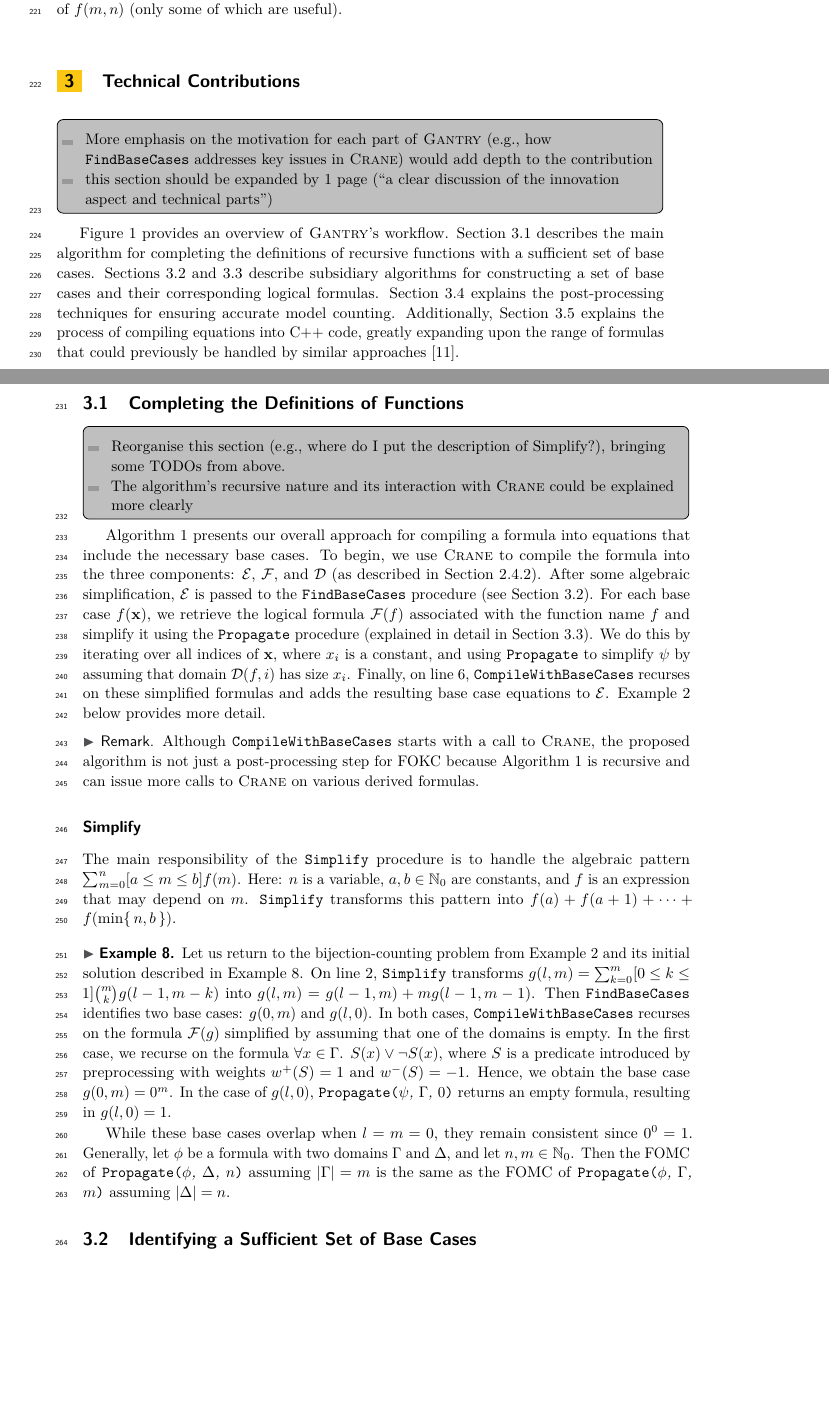
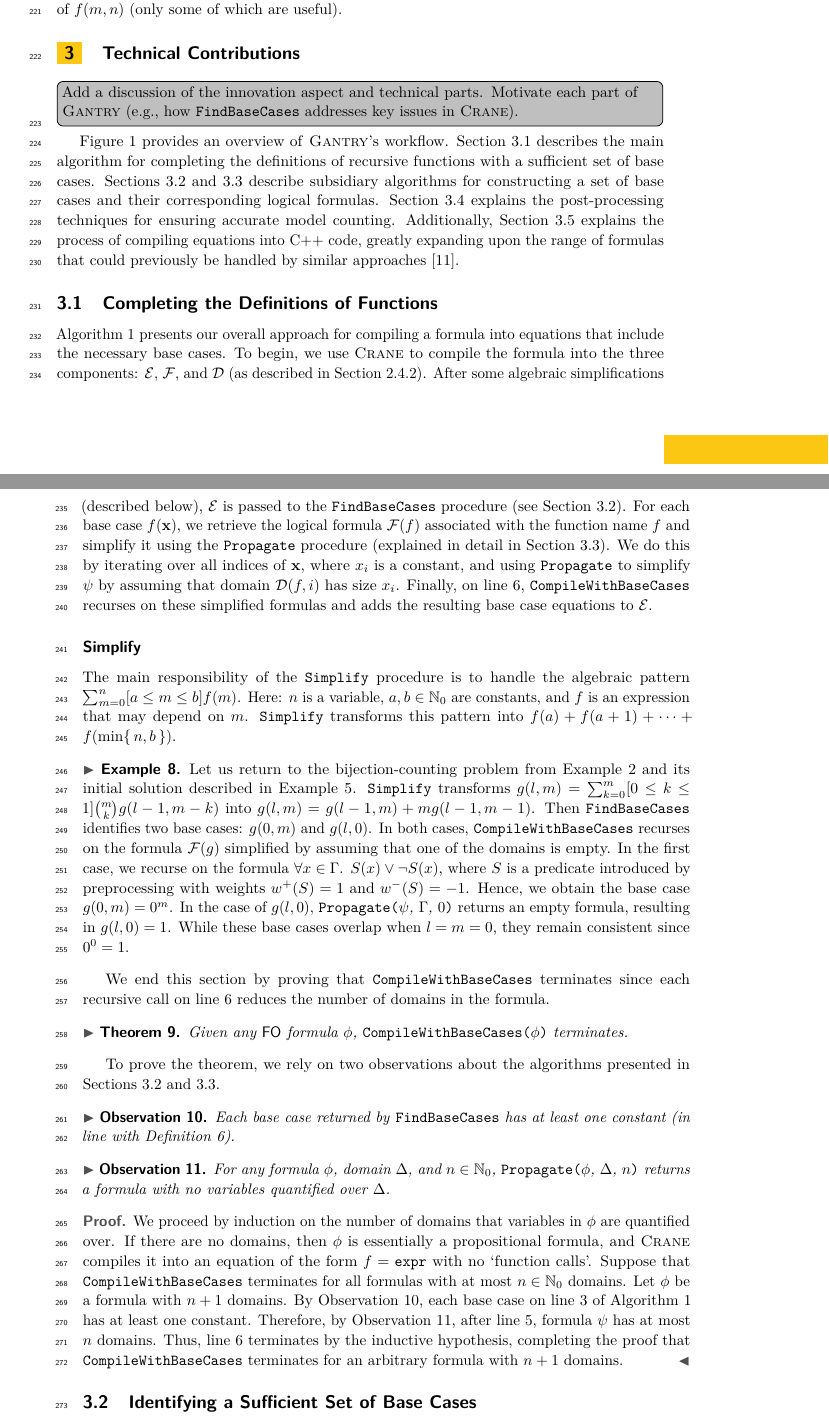
Before and after one commit to dilkas/sat25-ksdm, a LaTeX paper (doc/paper/paper.tex): two parts of pages 7 and 8 of 17, joined at a grey line, cut so that both start at the same text, the shorter picture padded with empty space. Compiled offline with pdfLaTeX.

Commit message:
Clean up Section 3.1, adding another termination proof

```diff
--- a/doc/paper/paper.tex
+++ b/doc/paper/paper.tex
@@ -559,15 +559,9 @@ is $f(\mathbf{x}) = \expr{}$, where $f(\mathbf{x})$ is a function call.
 
 \section{Technical Contributions}\label{sec:main}
 
-\todo[inline,caption={}]{
-  \begin{itemize}
-    \item More emphasis on the motivation for each part of \Cranetwo{} (e.g.,
-          how \FindBaseCases addresses key issues in \textsc{Crane}) would add
-          depth to the contribution
-    \item this section should be expanded by 1 page (``a clear discussion of the
-          innovation aspect and technical parts'')
-  \end{itemize}
-}
+\todo[inline,caption={}]{Add a discussion of the innovation aspect and technical
+  parts. Motivate each part of \Cranetwo{} (e.g., how \FindBaseCases addresses
+  key issues in \textsc{Crane}).}
 
 \begin{figure*}[t]
   \centering
@@ -638,34 +631,17 @@ approaches~\cite{DBLP:conf/kr/KazemiP16}.
-\todo[inline,caption={}]{
-  \begin{itemize}
-    \item Reorganise this section (e.g., where do I put the description of
-          Simplify?), bringing some TODOs from above.
-    \item The algorithm’s recursive nature and its interaction with
-          \textsc{Crane} could be explained more clearly
-  \end{itemize}
-}
 
 \Cref{alg:compilewithbasecases} presents our overall approach for compiling a
 formula into equations that include the necessary base cases. To begin, we use
 \textsc{Crane} to compile the formula into the three components: $\mathcal{E}$,
 $\mathcal{F}$, and $\mathcal{D}$ (as described in \cref{sec:compilation}). After
-some algebraic simplification, $\mathcal{E}$ is passed to the \FindBaseCases
-procedure (see \cref{sec:identifying}). For each base case $f(\mathbf{x})$, we
-retrieve the logical formula $\mathcal{F}(f)$ associated with the function name
-$f$ and simplify it using the \Propagate procedure (explained in detail in
-\cref{sec:propagating}). We do this by iterating over all indices of
-$\mathbf{x}$, where $x_{i}$ is a constant, and using \Propagate to simplify
-$\psi$ by assuming that domain $\mathcal{D}(f, i)$ has size $x_{i}$. Finally, on
-\autoref{line:final}, \CompileWithBaseCases recurses on these simplified
-formulas and adds the resulting base case equations to $\mathcal{E}$.
-\Cref{example:bijections} below provides more detail.
-
-\begin{remark*}
-  Although \CompileWithBaseCases starts with a call to \textsc{Crane}, the
-  proposed algorithm is not just a post-processing step for FOKC because
-  \cref{alg:compilewithbasecases} is recursive and can issue more calls to
-  \textsc{Crane} on various derived formulas.
-\end{remark*}
-
+some algebraic simplifications (described below), $\mathcal{E}$ is passed to the
+\FindBaseCases procedure (see \cref{sec:identifying}). For each base case
+$f(\mathbf{x})$, we retrieve the logical formula $\mathcal{F}(f)$ associated
+with the function name $f$ and simplify it using the \Propagate procedure
+(explained in detail in \cref{sec:propagating}). We do this by iterating over
+all indices of $\mathbf{x}$, where $x_{i}$ is a constant, and using \Propagate
+to simplify $\psi$ by assuming that domain $\mathcal{D}(f, i)$ has size $x_{i}$.
+Finally, on \autoref{line:final}, \CompileWithBaseCases recurses on these
+simplified formulas and adds the resulting base case equations to $\mathcal{E}$.
 
 \paragraph*{Simplify}
 The main responsibility of the \Simplify procedure is to handle the algebraic
@@ -676,25 +652,65 @@ $f(a) + f(a+1) + \cdots + f(\min\{\, n, b \,\})$.
 
 \begin{example}\label{example:bijectionstwo}
   Let us return to the bijection-counting problem from \cref{example:bijections}
-  and its initial solution described in \cref{example:bijectionstwo}. On
-  \autoref{line:second}, \Simplify transforms
-  $g(l, m) = \sum_{k=0}^{m}[0 \le k \le 1]\binom{m}{k}g(l-1, m-k)$ into
-  $g(l, m) = g(l-1, m) + mg(l-1, m-1)$. Then \FindBaseCases identifies two base
-  cases: $g(0, m)$ and $g(l, 0)$. In both cases, \CompileWithBaseCases recurses
-  on the formula $\mathcal{F}(g)$ simplified by assuming that one of the domains
-  is empty. In the first case, we recurse on the formula
+  and its initial solution described in \cref{example:solution}. \Simplify
+  transforms $g(l, m) = \sum_{k=0}^{m}[0 \le k \le 1]\binom{m}{k}g(l-1, m-k)$
+  into $g(l, m) = g(l-1, m) + mg(l-1, m-1)$. Then \FindBaseCases identifies two
+  base cases: $g(0, m)$ and $g(l, 0)$. In both cases, \CompileWithBaseCases
+  recurses on the formula $\mathcal{F}(g)$ simplified by assuming that one of
+  the domains is empty. In the first case, we recurse on the formula
   $\forall x \in \Gamma\text{. }S(x) \lor \neg S(x)$, where $S$ is a predicate
   introduced by preprocessing with weights $w^{+}(S) = 1$ and $w^{-}(S) = -1$.
   Hence, we obtain the base case $g(0, m) = 0^{m}$. In the case of $g(l, 0)$,
   \Propagate{$\psi$, $\Gamma$, $0$} returns an empty formula, resulting in
-  $g(l, 0) = 1$.
+  $g(l, 0) = 1$. While these base cases overlap when $l = m = 0$, they remain
+  consistent since $0^{0} = 1$.
+\end{example}
 
-  While these base cases overlap when $l = m = 0$, they remain consistent since
-  $0^{0} = 1$. Generally, let $\phi$ be a formula with two domains $\Gamma$ and
-  $\Delta$, and let $n, m \in \mathbb{N}_{0}$. Then the FOMC of
-  \Propagate{$\phi$, $\Delta$, $n$} assuming $|\Gamma| = m$ is the same as the
-  FOMC of \Propagate{$\phi$, $\Gamma$, $m$} assuming $|\Delta| = n$.
-\end{example}
+% Generally, let $\phi$ be a formula with two domains $\Gamma$ and $\Delta$, and
+% let $n, m \in \mathbb{N}_{0}$. Then the FOMC of \Propagate{$\phi$, $\Delta$,
+%   $n$} assuming $|\Gamma| = m$ is the same as the FOMC of \Propagate{$\phi$,
+%   $\Gamma$, $m$} assuming $|\Delta| = n$.
+
+% Although \CompileWithBaseCases starts with a call to \textsc{Crane}, the
+% proposed algorithm is not just a post-processing step for FOKC because
+% \cref{alg:compilewithbasecases} is recursive and can issue more calls to
+% \textsc{Crane} on various derived formulas.
+
+We end this section by proving that \CompileWithBaseCases terminates since each
+recursive call on \autoref{line:final} reduces the number of domains in the
+formula.
+
+\begin{theorem}
+  Given any \FO{} formula $\phi$, \CompileWithBaseCases{$\phi$} terminates.
+\end{theorem}
+
+To prove the theorem, we rely on two observations about the algorithms presented
+in \cref{sec:identifying,sec:propagating}.
+
+\begin{observation}\label{observation1}
+  Each base case returned by \FindBaseCases has at least one constant (in line
+  with \cref{def:basecase}).
+\end{observation}
+
+\begin{observation}\label{observation2}
+  For any formula $\phi$, domain $\Delta$, and $n \in \mathbb{N}_{0}$,
+  \Propagate{$\phi$, $\Delta$, $n$} returns a formula with no variables
+  quantified over $\Delta$.
+\end{observation}
+
+\begin{proof}
+  We proceed by induction on the number of domains that variables in $\phi$ are
+  quantified over. If there are no domains, then $\phi$ is essentially a
+  propositional formula, and \textsc{Crane} compiles it into an equation of the
+  form $f = \expr$ with no `function calls'. Suppose that \CompileWithBaseCases
+  terminates for all formulas with at most $n \in \mathbb{N}_{0}$ domains. Let
+  $\phi$ be a formula with $n+1$ domains. By \cref{observation1}, each base case
+  on \autoref{line:loopy} of \cref{alg:compilewithbasecases} has at least one
+  constant. Therefore, by \cref{observation2}, after \autoref{line:propagate},
+  formula $\psi$ has at most $n$ domains. Thus, \autoref{line:final} terminates
+  by the inductive hypothesis, completing the proof that \CompileWithBaseCases
+  terminates for an arbitrary formula with $n+1$ domains.
+\end{proof}
 
 \subsection{Identifying a Sufficient Set of Base Cases}\label{sec:identifying}
 
@@ -1040,6 +1047,3 @@ return it.
 % Baselines: List and describe the baseline methods or systems used for
 % comparison.
 
-\todo[inline,caption={}]{
-  \begin{itemize}
-    \item Experiments could be expanded by 1 page (``a more thorough and
```
Also changed, not shown: doc/paper/paper.pdf, doc/paper/paper.tex (41 more changed lines).
